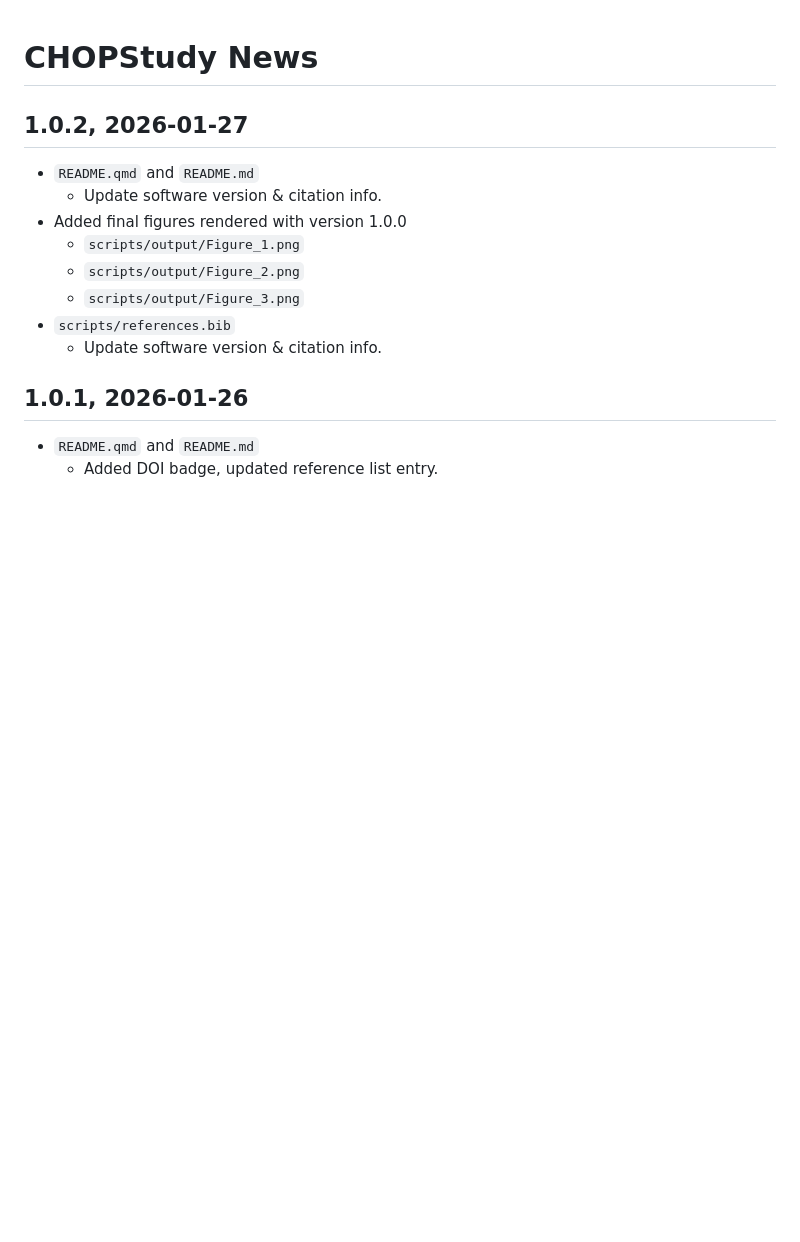
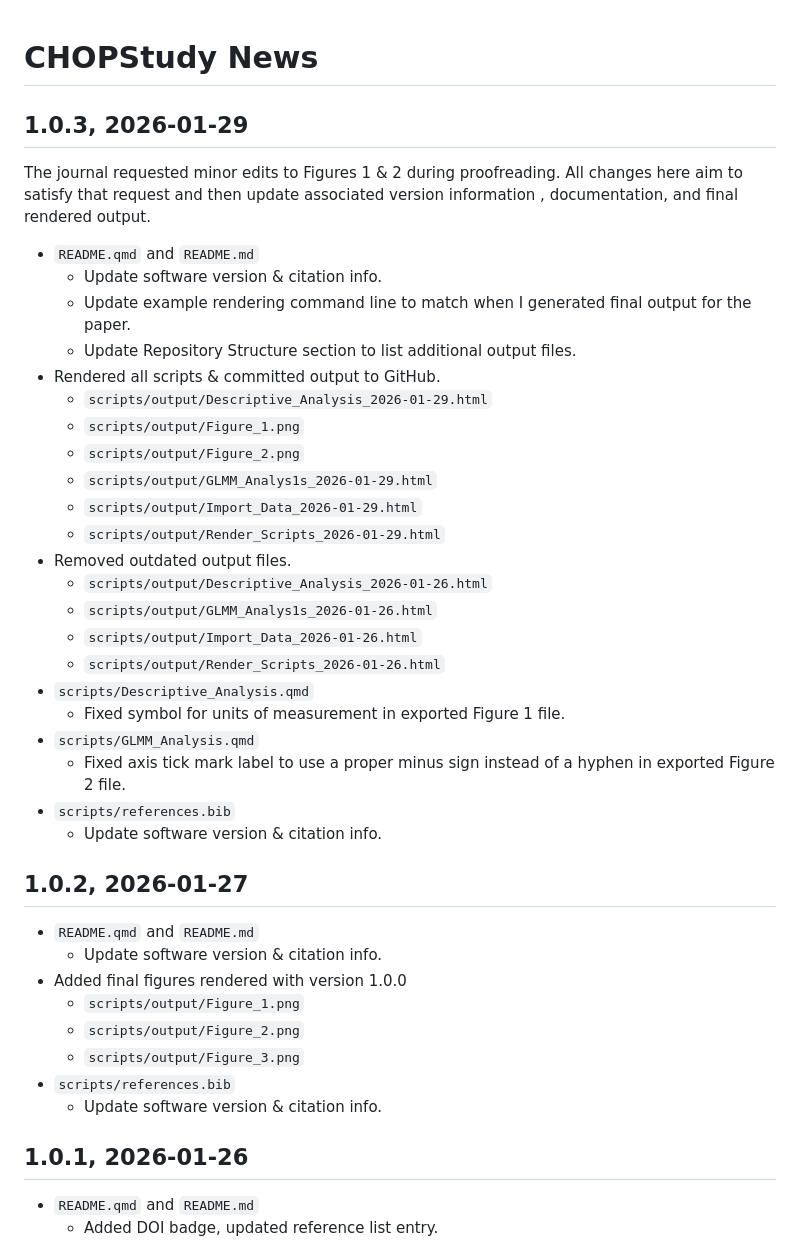
Before and after one commit to sjpierce/CHOPStudy, a Markdown page: NEWS.md, the part around the change. Drawn GitHub-style; blank space fills up the shorter version.

Commit message:
Update news.

```diff
--- a/NEWS.md
+++ b/NEWS.md
@@ -1,4 +1,34 @@
 # CHOPStudy News
+
+## 1.0.3, 2026-01-29
+The journal requested minor edits to Figures 1 & 2 during proofreading. All
+changes here aim to satisfy that request and then update associated version
+information , documentation, and final rendered output.
+
+* `README.qmd` and `README.md`
+    * Update software version & citation info.
+    * Update example rendering command line to match when I generated final
+      output for the paper.
+    * Update Repository Structure section to list additional output files.
+* Rendered all scripts & committed output to GitHub.
+    * `scripts/output/Descriptive_Analysis_2026-01-29.html`
+    * `scripts/output/Figure_1.png`
+    * `scripts/output/Figure_2.png`
+    * `scripts/output/GLMM_Analys1s_2026-01-29.html`
+    * `scripts/output/Import_Data_2026-01-29.html`
+    * `scripts/output/Render_Scripts_2026-01-29.html`
+* Removed outdated output files.
+    * `scripts/output/Descriptive_Analysis_2026-01-26.html`
+    * `scripts/output/GLMM_Analys1s_2026-01-26.html`
+    * `scripts/output/Import_Data_2026-01-26.html`
+    * `scripts/output/Render_Scripts_2026-01-26.html`
+* `scripts/Descriptive_Analysis.qmd`
+    * Fixed symbol for units of measurement in exported Figure 1 file.
+* `scripts/GLMM_Analysis.qmd`
+    * Fixed axis tick mark label to use a proper minus sign instead of a hyphen
+      in exported Figure 2 file.
+* `scripts/references.bib`
+    * Update software version & citation info.
 
 ## 1.0.2, 2026-01-27
 * `README.qmd` and `README.md`
```
